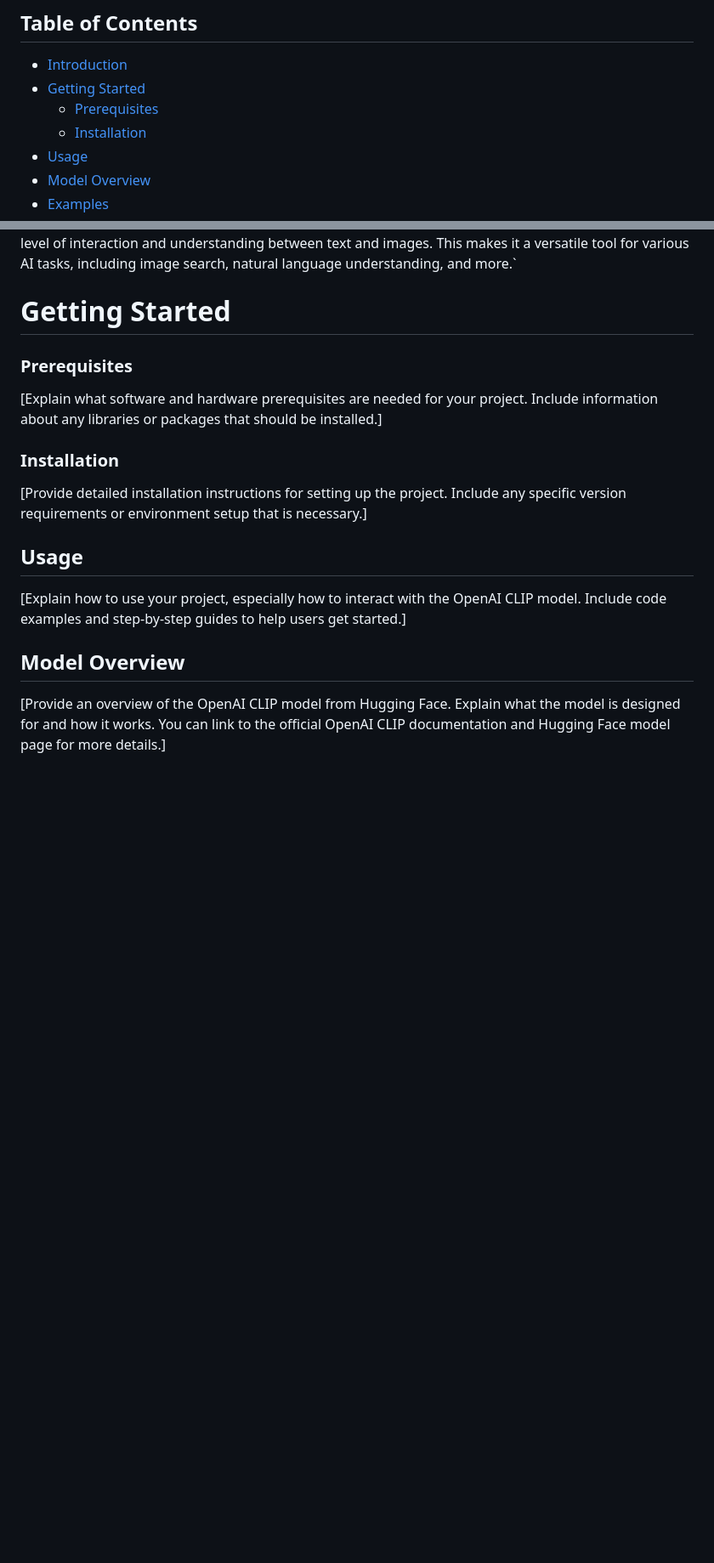
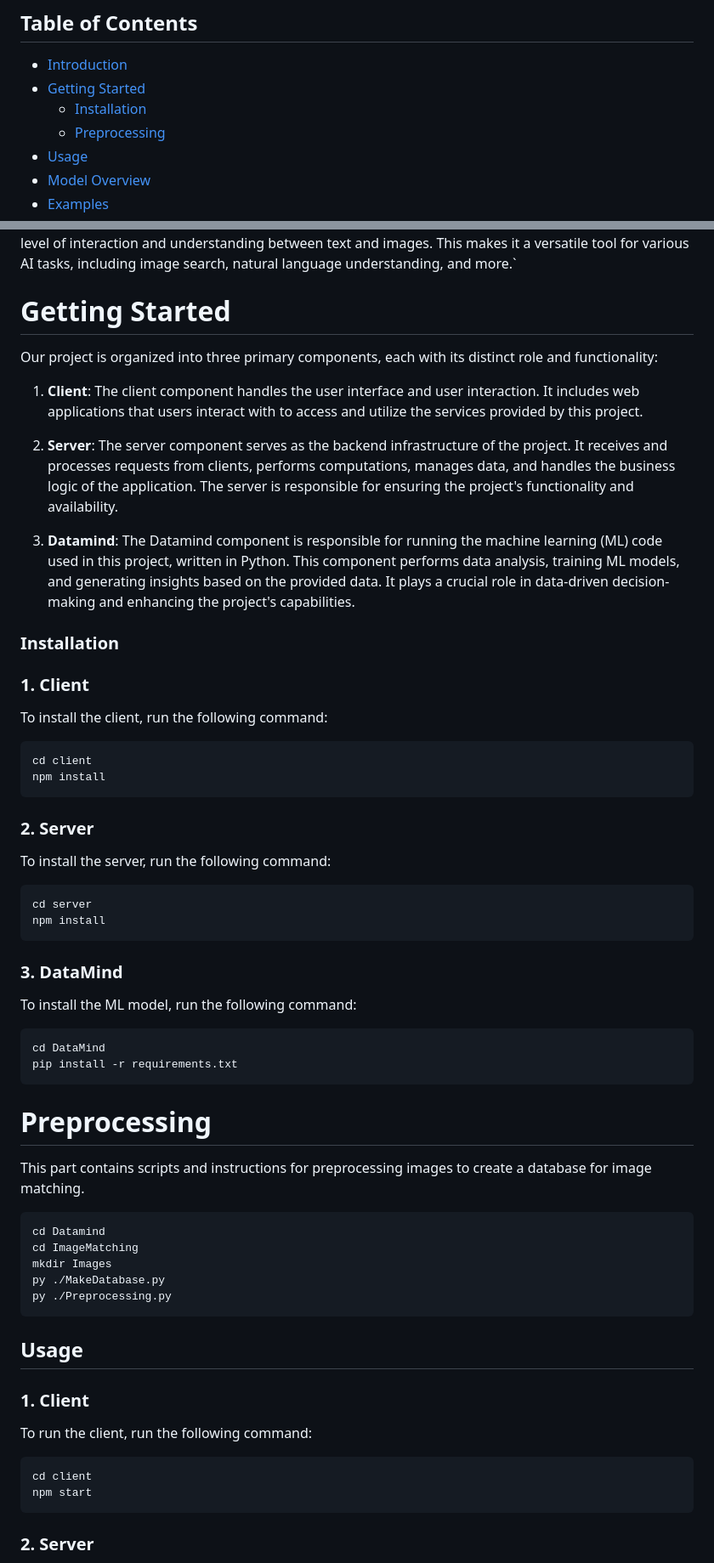
Before and after one commit to cse200001043/Trendflix, a Markdown page: README.md, 2 parts joined by grey strips. Shown: that part at 85% size. Drawn GitHub-style; blank space fills up the shorter version.

Commit message:
Added the instructions to run the project

````diff
--- a/README.md
+++ b/README.md
@@ -9,8 +9,8 @@ TrendFlix is a cutting-edge movie streaming platform that redefines the traditio
 
 - [Introduction](#introduction)
 - [Getting Started](#getting-started)
-  - [Prerequisites](#prerequisites)
   - [Installation](#installation)
+  - [Preprocessing](#preprocessing)
 - [Usage](#usage)
 - [Model Overview](#model-overview)
 - [Examples](#examples)
@@ -113,19 +113,64 @@ The CLIP Model combines the power of the extracted image features and text embed
 In summary, CLIP leverages the CLIP Feature Extractor, CLIP Processor, and CLIP Model to enable a new level of interaction and understanding between text and images. This makes it a versatile tool for various AI tasks, including image search, natural language understanding, and more.`
 # Getting Started
 
-### Prerequisites
+Our project is organized into three primary components, each with its distinct role and functionality:
 
-[Explain what software and hardware prerequisites are needed for your project. Include information about any libraries or packages that should be installed.]
+1. **Client**: The client component handles the user interface and user interaction. It includes web applications that users interact with to access and utilize the services provided by this project.
+
+2. **Server**: The server component serves as the backend infrastructure of the project. It receives and processes requests from clients, performs computations, manages data, and handles the business logic of the application. The server is responsible for ensuring the project's functionality and availability.
+
+3. **Datamind**: The Datamind component is responsible for running the machine learning (ML) code used in this project, written in Python. This component performs data analysis, training ML models, and generating insights based on the provided data. It plays a crucial role in data-driven decision-making and enhancing the project's capabilities.
+
 
 ### Installation
+### 1. Client
 
-[Provide detailed installation instructions for setting up the project. Include any specific version requirements or environment setup that is necessary.]
+To install the client, run the following command:
+
+```bash
+cd client
+npm install
+```
+
+### 2. Server
+
+To install the server, run the following command:
+
+```bash
+cd server
+npm install
+```
+
+### 3. DataMind
+
+To install the ML model, run the following command:
+
+```bash
+cd DataMind
+pip install -r requirements.txt
+```
+
+# Preprocessing
+
+This part contains scripts and instructions for preprocessing images to create a database for image matching.
+
+```bash
+cd Datamind
+cd ImageMatching
+mkdir Images
+py ./MakeDatabase.py
+py ./Preprocessing.py
+```
 
 ## Usage
+### 1. Client
 
-[Explain how to use your project, especially how to interact with the OpenAI CLIP model. Include code examples and step-by-step guides to help users get started.]
+To run the client, run the following command:
 
-## Model Overview
+```bash
+cd client
+npm start
+```
 
-[Provide an overview of the OpenAI CLIP model from Hugging Face. Explain what the model is designed for and how it works. You can link to the official OpenAI CLIP documentation and Hugging Face model page for more details.]
+### 2. Server
 
````
Also changed, not shown: other parts of README.md (+18 -2 lines).
